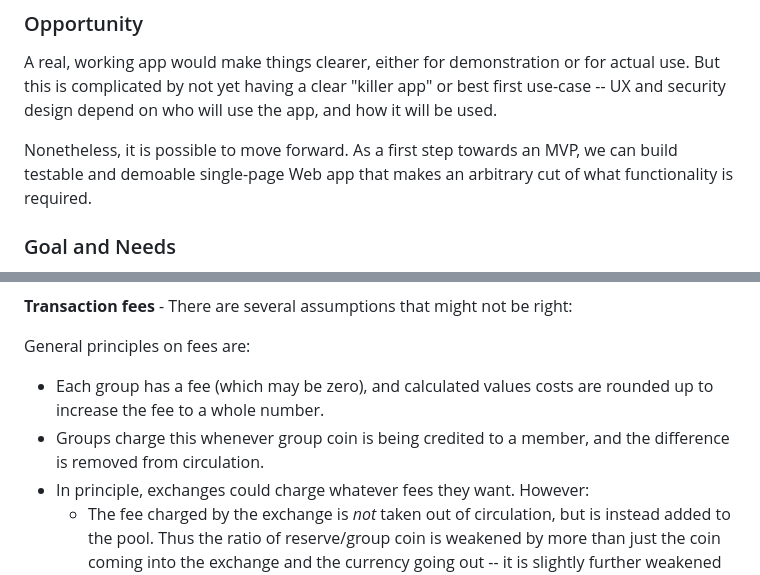
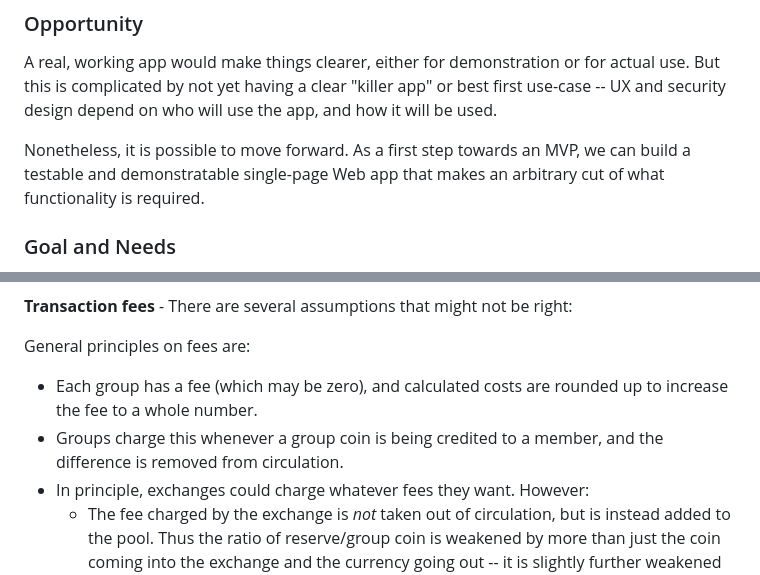
Before and after one commit to howard-stearns/FairShare, a Markdown page: README.md, 2 parts joined by grey strips. Rendered like a GitHub page.

```diff
--- a/README.md
+++ b/README.md
@@ -20,7 +20,7 @@ There is currently no Minimum Viable Product (MVP) defined or built. There is a
 
 A real, working app would make things clearer, either for demonstration or for actual use. But this is complicated by not yet having a clear "killer app" or best first use-case -- UX and security design depend on who will use the app, and how it will be used.
 
-Nonetheless, it is possible to move forward. As a first step towards an MVP, we can build testable and demoable single-page Web app that makes an arbitrary cut of what functionality is required.
+Nonetheless, it is possible to move forward. As a first step towards an MVP, we can build a testable and demonstratable single-page Web app that makes an arbitrary cut of what functionality is required.
 
 ### Goal and Needs
 
@@ -136,8 +136,8 @@ Writing code forces decisions. I've simplified things by making choices that mig
 
 General principles on fees are:
 
-- Each group has a fee (which may be zero), and calculated values costs are rounded up to increase the fee to a whole number.
-- Groups charge this whenever group coin is being credited to a member, and the difference is removed from circulation.
+- Each group has a fee (which may be zero), and calculated costs are rounded up to increase the fee to a whole number.
+- Groups charge this whenever a group coin is being credited to a member, and the difference is removed from circulation.
 - In principle, exchanges could charge whatever fees they want. However:
   - The fee charged by the exchange is _not_ taken out of circulation, but is instead added to the pool. Thus the ratio of reserve/group coin is weakened by more than just the coin coming into the exchange and the currency going out -- it is slightly further weakened by the fee. Is this right?
   - In this version, the fee is fixed to be the same as whatever the associated group is charging. (Thus people cannot avoid taxes by going through an exchange.) This is different from Uniswap V1, which hardcodes the fee to 0.3% (0.003 x amount).
```
Also changed, not shown: other parts of README.md (+13 -13 lines).
